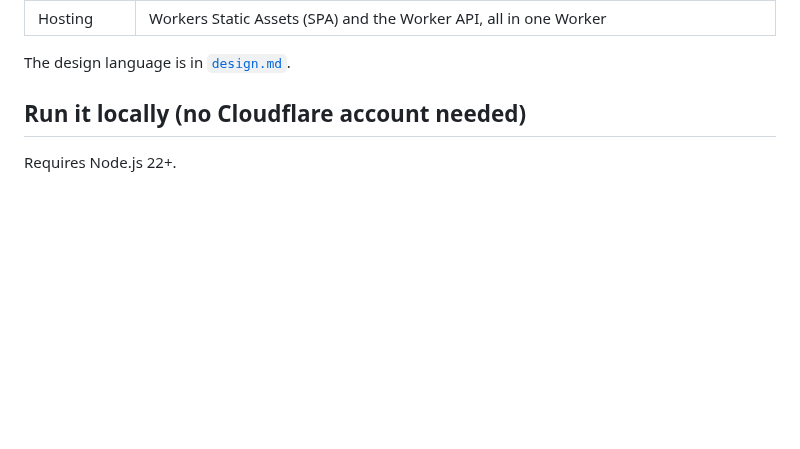
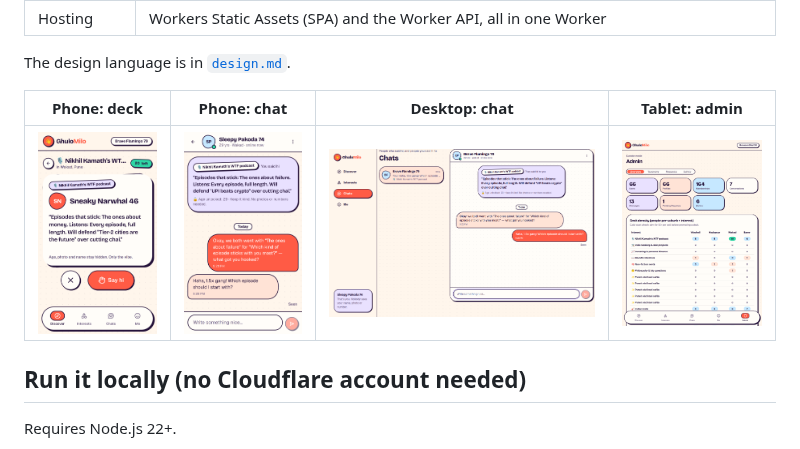
Before and after one commit to SuprilSingh007/lonely, a Markdown page: README.md, the part around the change. Drawn GitHub-style; pictures changed too: docs/screenshots/desktop-chat.png (added), docs/screenshots/mobile-chat.png (added), docs/screenshots/mobile-deck.png (added); blank space fills up the shorter version.

```diff
--- a/README.md
+++ b/README.md
@@ -15,6 +15,10 @@ Everything runs on Cloudflare:
 | Hosting | Workers Static Assets (SPA) and the Worker API, all in one Worker |
 
 The design language is in [`design.md`](./design.md).
+
+| Phone: deck | Phone: chat | Desktop: chat | Tablet: admin |
+| --- | --- | --- | --- |
+| ![Deck](docs/screenshots/mobile-deck.png) | ![Chat](docs/screenshots/mobile-chat.png) | ![Desktop chat](docs/screenshots/desktop-chat.png) | ![Admin](docs/screenshots/tablet-admin.png) |
 
 ## Run it locally (no Cloudflare account needed)
 
```
Also changed, not shown: docs/screenshots/desktop-landing.png (added), 2 other files.
